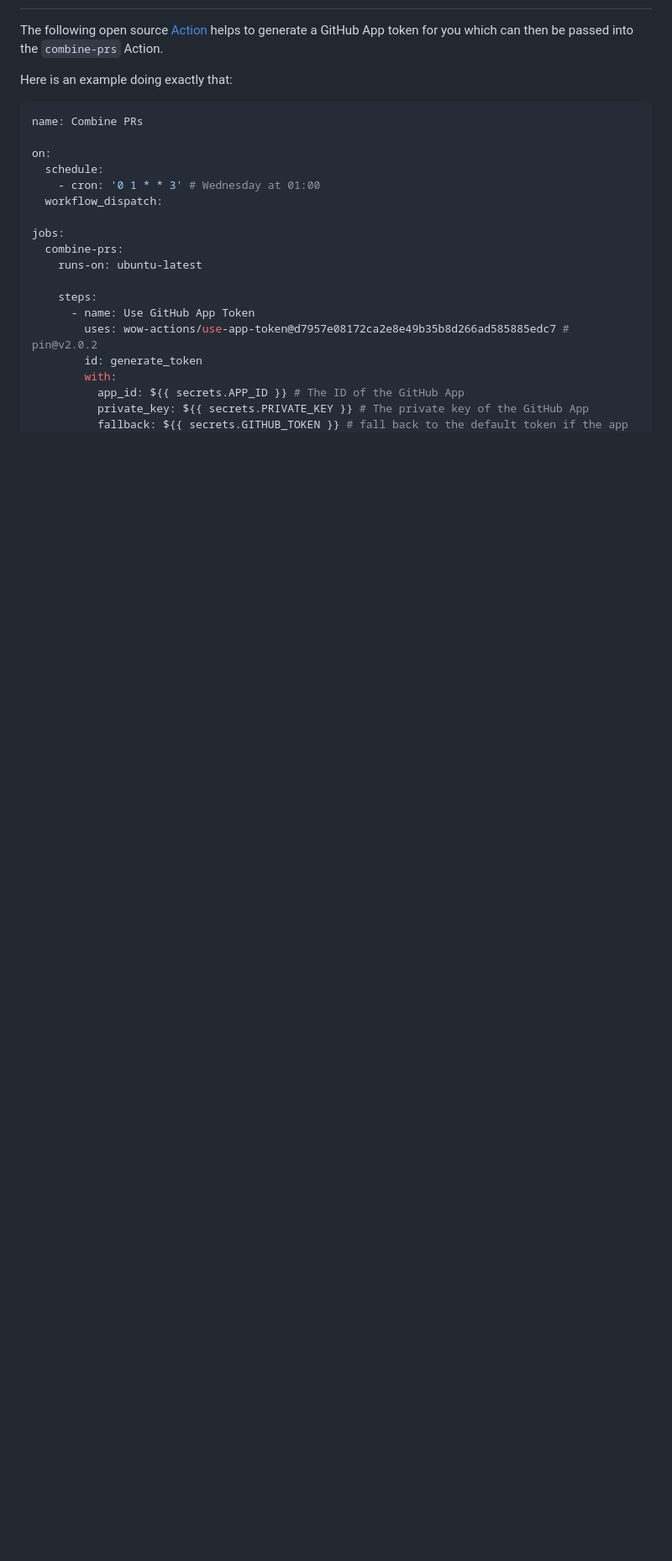
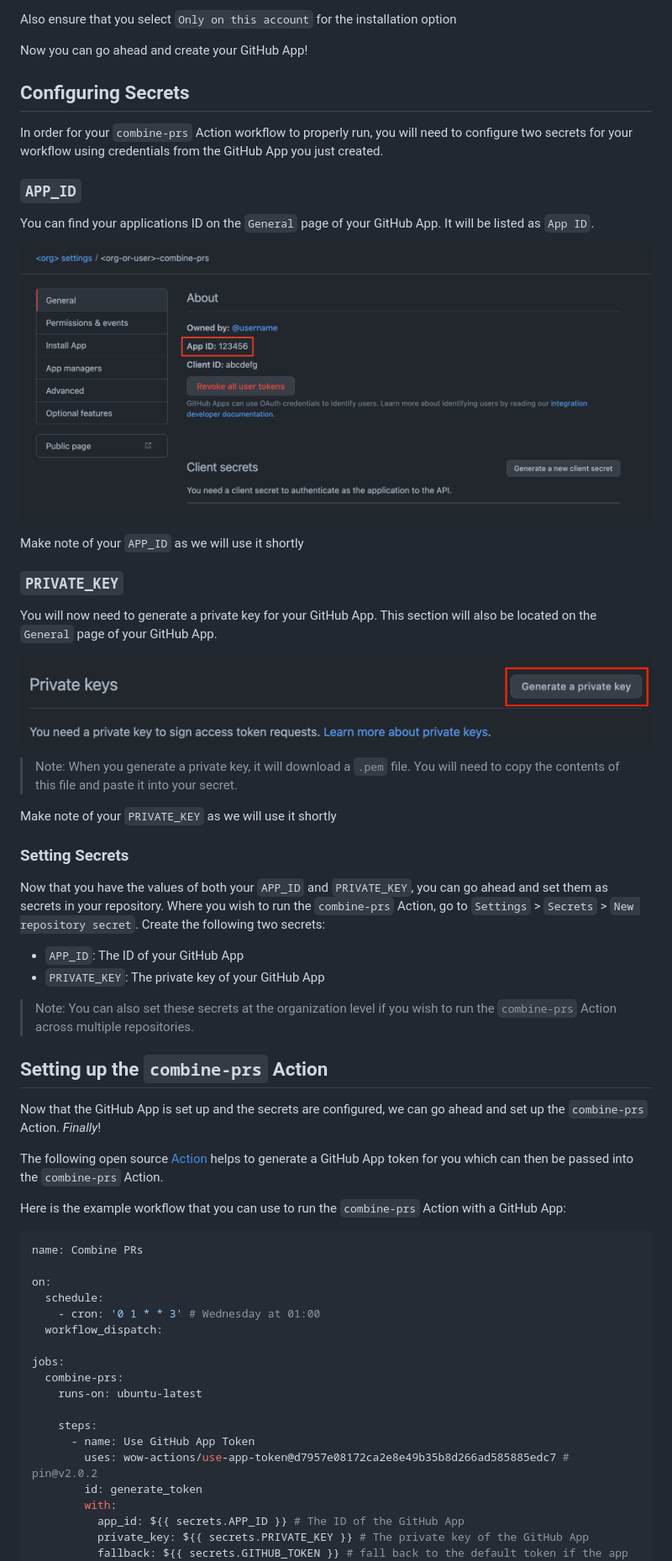
Before and after one commit to github/combine-prs, a Markdown page: docs/github-app-setup.md, the part around one of its changes. Shown at 84% size. GitHub-like rendering; pictures changed too: docs/assets/new-github-app-5.png (added); blank space fills up the shorter version.

Commit message:
update docs for github app setup

````diff
--- a/docs/github-app-setup.md
+++ b/docs/github-app-setup.md
@@ -2,7 +32,45 @@
+Also ensure that you select `Only on this account` for the installation option
+
+Now you can go ahead and create your GitHub App!
+
+## Configuring Secrets
+
+In order for your `combine-prs` Action workflow to properly run, you will need to configure two secrets for your workflow using credentials from the GitHub App you just created.
+
+### `APP_ID`
+
+You can find your applications ID on the `General` page of your GitHub App. It will be listed as `App ID`.
+
+![new-github-app-4](assets/new-github-app-4.png)
+
+Make note of your `APP_ID` as we will use it shortly
+
+### `PRIVATE_KEY`
+
+You will now need to generate a private key for your GitHub App. This section will also be located on the `General` page of your GitHub App.
+
+![new-github-app-5](assets/new-github-app-5.png)
+
+> Note: When you generate a private key, it will download a `.pem` file. You will need to copy the contents of this file and paste it into your secret.
+
+Make note of your `PRIVATE_KEY` as we will use it shortly
+
+### Setting Secrets
+
+Now that you have the values of both your `APP_ID` and `PRIVATE_KEY`, you can go ahead and set them as secrets in your repository. Where you wish to run the `combine-prs` Action, go to `Settings` > `Secrets` > `New repository secret`. Create the following two secrets:
+
+- `APP_ID`: The ID of your GitHub App
+- `PRIVATE_KEY`: The private key of your GitHub App
+
+> Note: You can also set these secrets at the organization level if you wish to run the `combine-prs` Action across multiple repositories.
+
+## Setting up the `combine-prs` Action
+
+Now that the GitHub App is set up and the secrets are configured, we can go ahead and set up the `combine-prs` Action. *Finally*!
 
 The following open source [Action](https://github.com/marketplace/actions/use-app-token) helps to generate a GitHub App token for you which can then be passed into the `combine-prs` Action.
 
-Here is an example doing exactly that:
+Here is the example workflow that you can use to run the `combine-prs` Action with a GitHub App:
 
 ```yaml
 name: Combine PRs
````
Also changed, not shown: other parts of docs/github-app-setup.md (+30 -7 lines).
